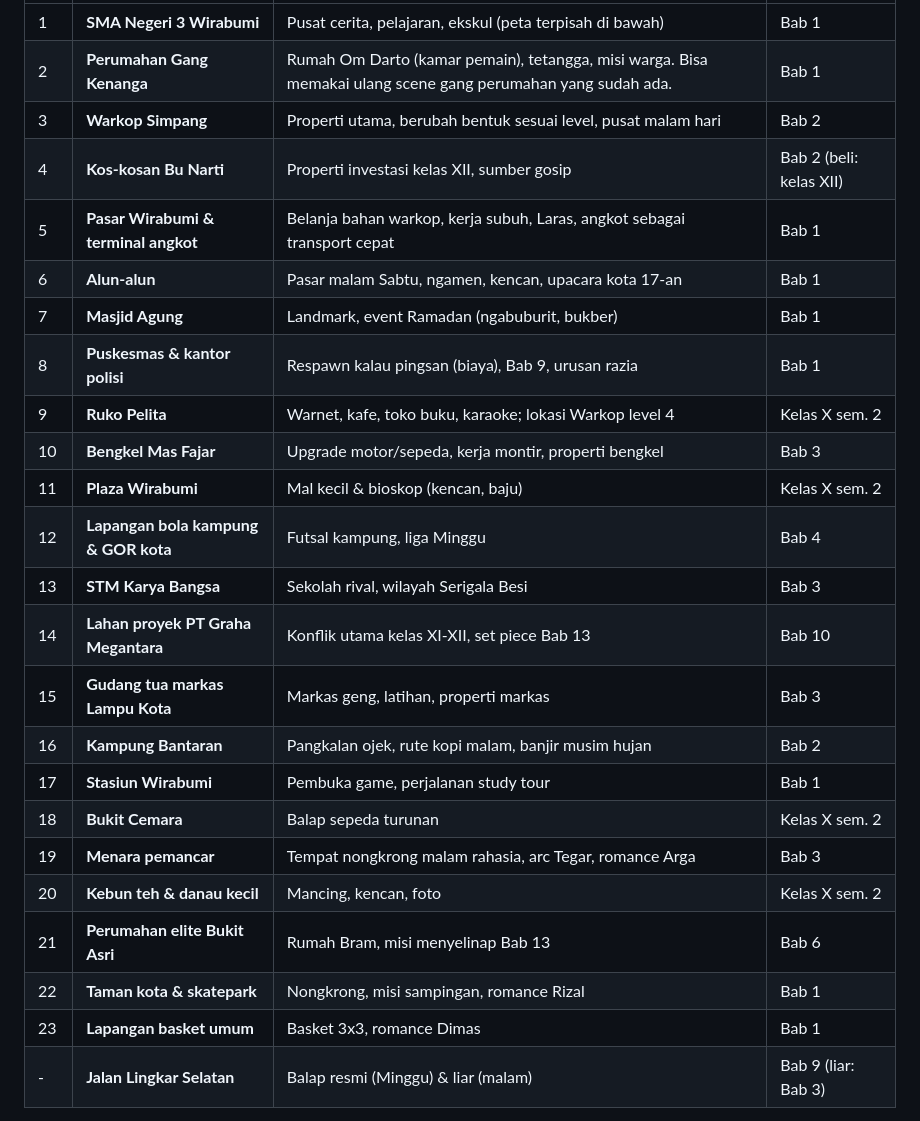
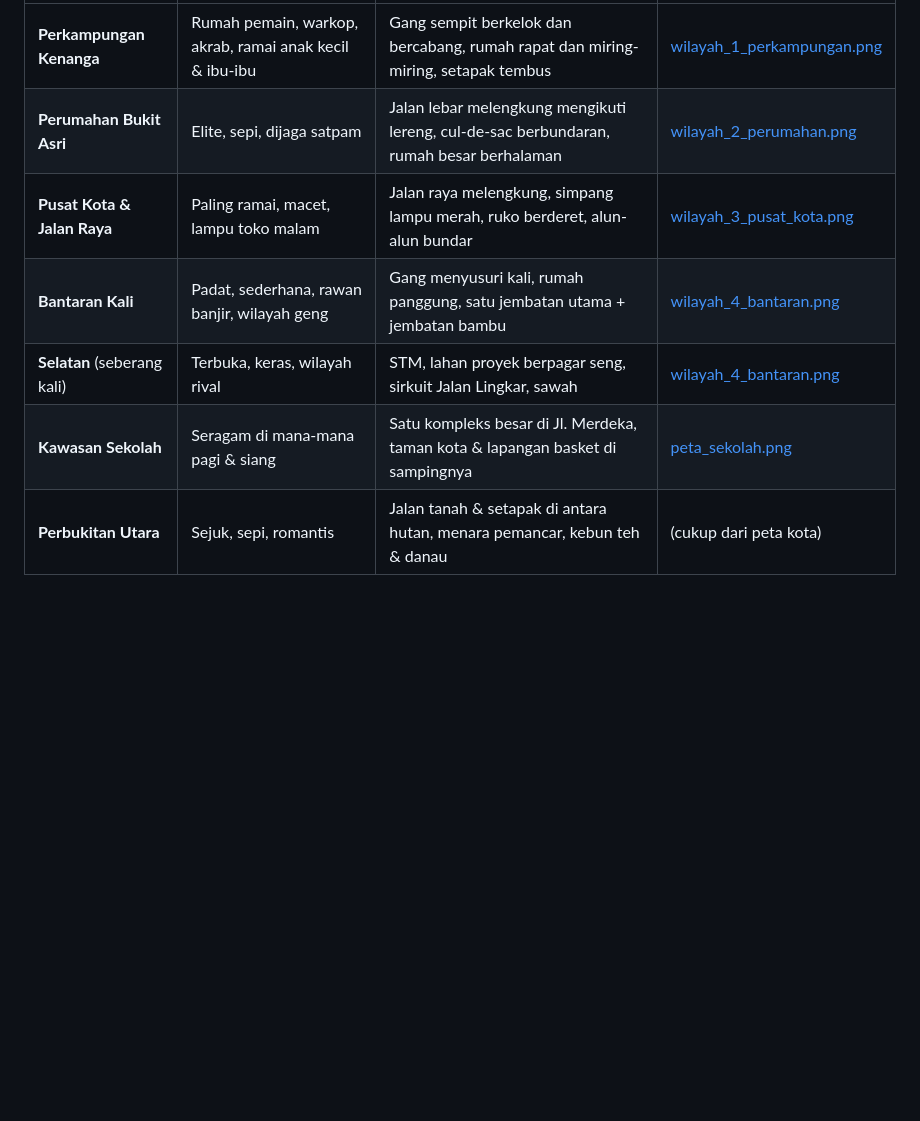
Before and after one commit to favianbayu/idle-game, a Markdown page: docs/desain-sma/04-peta.md, the part around one of its changes. GitHub-like rendering; blank space fills up the shorter version.

```diff
--- a/docs/desain-sma/04-peta.md
+++ b/docs/desain-sma/04-peta.md
@@ -15,26 +18,9 @@ selatan memisahkan kota dari Jalan Lingkar Selatan (sirkuit balap). Bukit di uta
 |---|---|---|---|
-| 1 | **SMA Negeri 3 Wirabumi** | Pusat cerita, pelajaran, ekskul (peta terpisah di bawah) | Bab 1 |
-| 2 | **Perumahan Gang Kenanga** | Rumah Om Darto (kamar pemain), tetangga, misi warga. Bisa memakai ulang scene gang perumahan yang sudah ada. | Bab 1 |
-| 3 | **Warkop Simpang** | Properti utama, berubah bentuk sesuai level, pusat malam hari | Bab 2 |
-| 4 | **Kos-kosan Bu Narti** | Properti investasi kelas XII, sumber gosip | Bab 2 (beli: kelas XII) |
-| 5 | **Pasar Wirabumi & terminal angkot** | Belanja bahan warkop, kerja subuh, Laras, angkot sebagai transport cepat | Bab 1 |
-| 6 | **Alun-alun** | Pasar malam Sabtu, ngamen, kencan, upacara kota 17-an | Bab 1 |
-| 7 | **Masjid Agung** | Landmark, event Ramadan (ngabuburit, bukber) | Bab 1 |
-| 8 | **Puskesmas & kantor polisi** | Respawn kalau pingsan (biaya), Bab 9, urusan razia | Bab 1 |
-| 9 | **Ruko Pelita** | Warnet, kafe, toko buku, karaoke; lokasi Warkop level 4 | Kelas X sem. 2 |
-| 10 | **Bengkel Mas Fajar** | Upgrade motor/sepeda, kerja montir, properti bengkel | Bab 3 |
-| 11 | **Plaza Wirabumi** | Mal kecil & bioskop (kencan, baju) | Kelas X sem. 2 |
-| 12 | **Lapangan bola kampung & GOR kota** | Futsal kampung, liga Minggu | Bab 4 |
-| 13 | **STM Karya Bangsa** | Sekolah rival, wilayah Serigala Besi | Bab 3 |
-| 14 | **Lahan proyek PT Graha Megantara** | Konflik utama kelas XI-XII, set piece Bab 13 | Bab 10 |
-| 15 | **Gudang tua markas Lampu Kota** | Markas geng, latihan, properti markas | Bab 3 |
-| 16 | **Kampung Bantaran** | Pangkalan ojek, rute kopi malam, banjir musim hujan | Bab 2 |
-| 17 | **Stasiun Wirabumi** | Pembuka game, perjalanan study tour | Bab 1 |
-| 18 | **Bukit Cemara** | Balap sepeda turunan | Kelas X sem. 2 |
-| 19 | **Menara pemancar** | Tempat nongkrong malam rahasia, arc Tegar, romance Arga | Bab 3 |
-| 20 | **Kebun teh & danau kecil** | Mancing, kencan, foto | Kelas X sem. 2 |
-| 21 | **Perumahan elite Bukit Asri** | Rumah Bram, misi menyelinap Bab 13 | Bab 6 |
-| 22 | **Taman kota & skatepark** | Nongkrong, misi sampingan, romance Rizal | Bab 1 |
-| 23 | **Lapangan basket umum** | Basket 3x3, romance Dimas | Bab 1 |
-| - | **Jalan Lingkar Selatan** | Balap resmi (Minggu) & liar (malam) | Bab 9 (liar: Bab 3) |
+| **Perkampungan Kenanga** | Rumah pemain, warkop, akrab, ramai anak kecil & ibu-ibu | Gang sempit berkelok dan bercabang, rumah rapat dan miring-miring, setapak tembus | [wilayah_1_perkampungan.png](peta/wilayah_1_perkampungan.png) |
+| **Perumahan Bukit Asri** | Elite, sepi, dijaga satpam | Jalan lebar melengkung mengikuti lereng, cul-de-sac berbundaran, rumah besar berhalaman | [wilayah_2_perumahan.png](peta/wilayah_2_perumahan.png) |
+| **Pusat Kota & Jalan Raya** | Paling ramai, macet, lampu toko malam | Jalan raya melengkung, simpang lampu merah, ruko berderet, alun-alun bundar | [wilayah_3_pusat_kota.png](peta/wilayah_3_pusat_kota.png) |
+| **Bantaran Kali** | Padat, sederhana, rawan banjir, wilayah geng | Gang menyusuri kali, rumah panggung, satu jembatan utama + jembatan bambu | [wilayah_4_bantaran.png](peta/wilayah_4_bantaran.png) |
+| **Selatan** (seberang kali) | Terbuka, keras, wilayah rival | STM, lahan proyek berpagar seng, sirkuit Jalan Lingkar, sawah | [wilayah_4_bantaran.png](peta/wilayah_4_bantaran.png) |
+| **Kawasan Sekolah** | Seragam di mana-mana pagi & siang | Satu kompleks besar di Jl. Merdeka, taman kota & lapangan basket di sampingnya | [peta_sekolah.png](peta/peta_sekolah.png) |
+| **Perbukitan Utara** | Sejuk, sepi, romantis | Jalan tanah & setapak di antara hutan, menara pemancar, kebun teh & danau | (cukup dari peta kota) |
 
```
Also changed, not shown: other parts of docs/desain-sma/04-peta.md (+45 -9 lines), docs/desain-sma/README.md (+1 -1 lines), docs/desain-sma/peta/peta_kota.png, docs/desain-sma/peta/wilayah_1_perkampungan.png (added), docs/desain-sma/peta/wilayah_2_perumahan.png (added), docs/desain-sma/peta/wilayah_3_pusat_kota.png (added), docs/desain-sma/peta/wilayah_4_bantaran.png (added), 2 other files.
